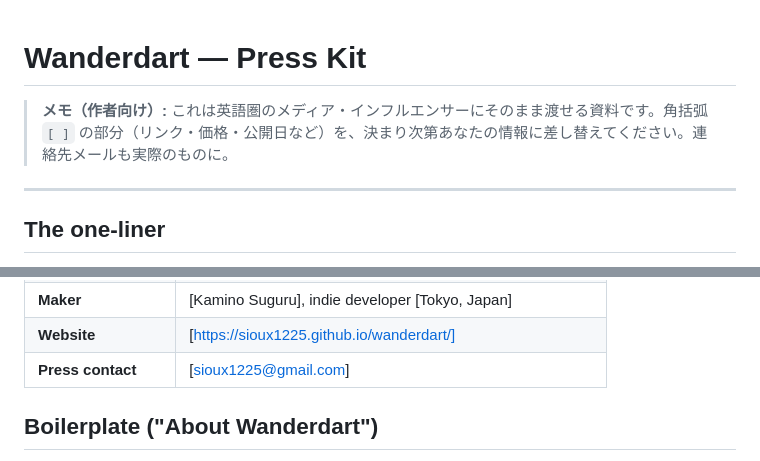
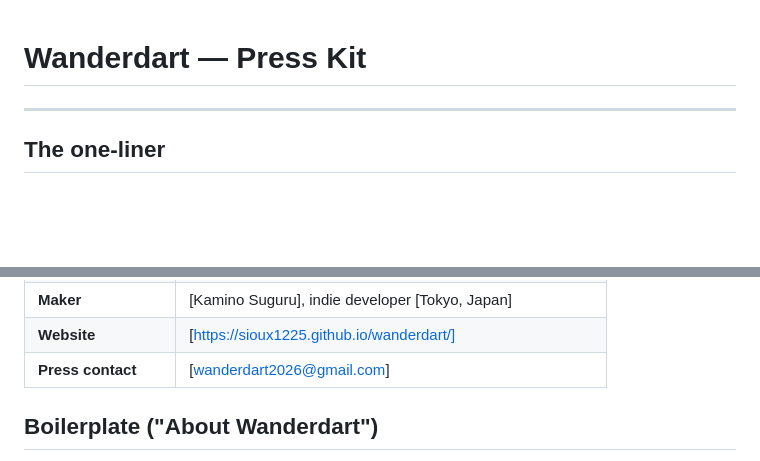
Before and after one commit to Sioux1225/wanderdart, a Markdown page: wanderdart-press-kit.md, 2 parts joined by grey strips. GitHub-like rendering; blank space fills up the shorter version.

```diff
--- a/wanderdart-press-kit.md
+++ b/wanderdart-press-kit.md
@@ -1,6 +1,4 @@
 # Wanderdart — Press Kit
-
-> **メモ（作者向け）:** これは英語圏のメディア・インフルエンサーにそのまま渡せる資料です。角括弧 `[ ]` の部分（リンク・価格・公開日など）を、決まり次第あなたの情報に差し替えてください。連絡先メールも実際のものに。
 
 ---
 
@@ -67,7 +65,7 @@ No account, no tracking, and it works offline. Open it, throw, go.
 | **Data & privacy** | No account required; works offline; no personal-data tracking |
 | **Maker** | [Kamino Suguru], indie developer [Tokyo, Japan] |
 | **Website** | [https://sioux1225.github.io/wanderdart/] |
-| **Press contact** | [sioux1225@gmail.com] |
+| **Press contact** | [wanderdart2026@gmail.com] |
 
 ## Boilerplate ("About Wanderdart")
 
```
